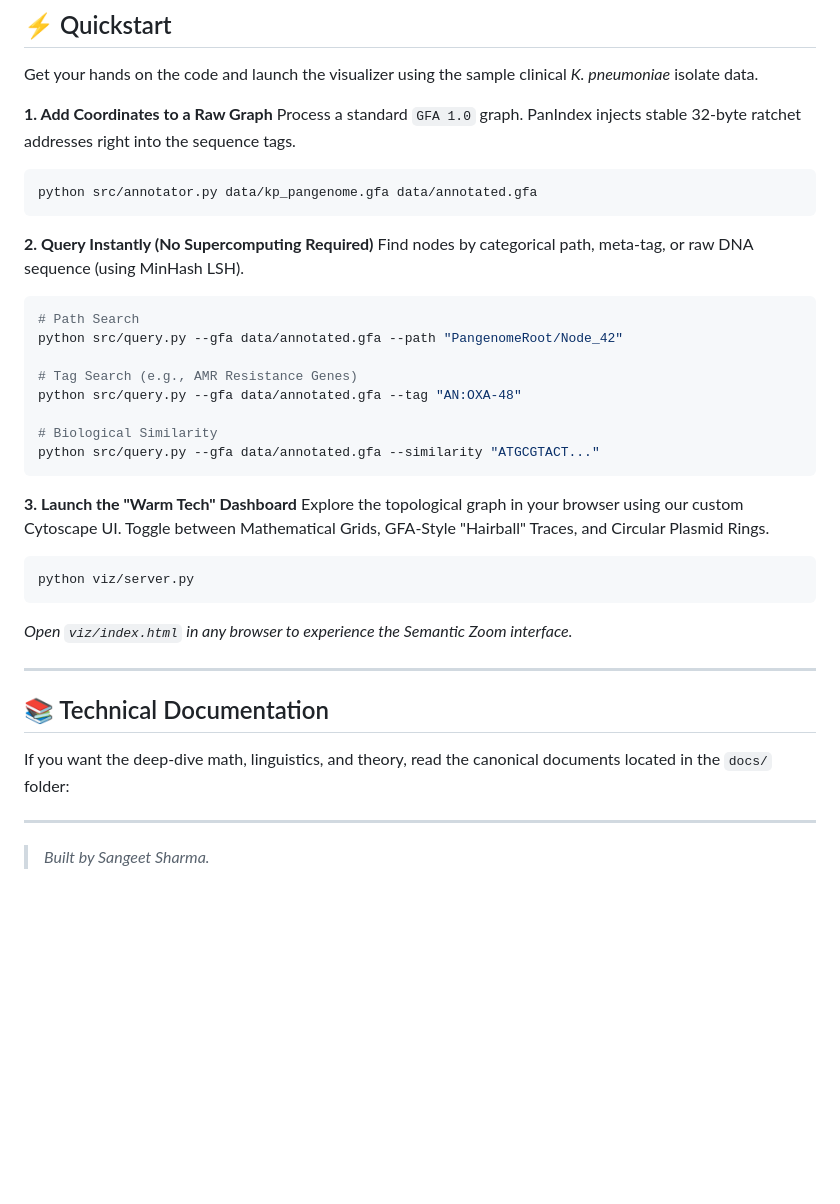
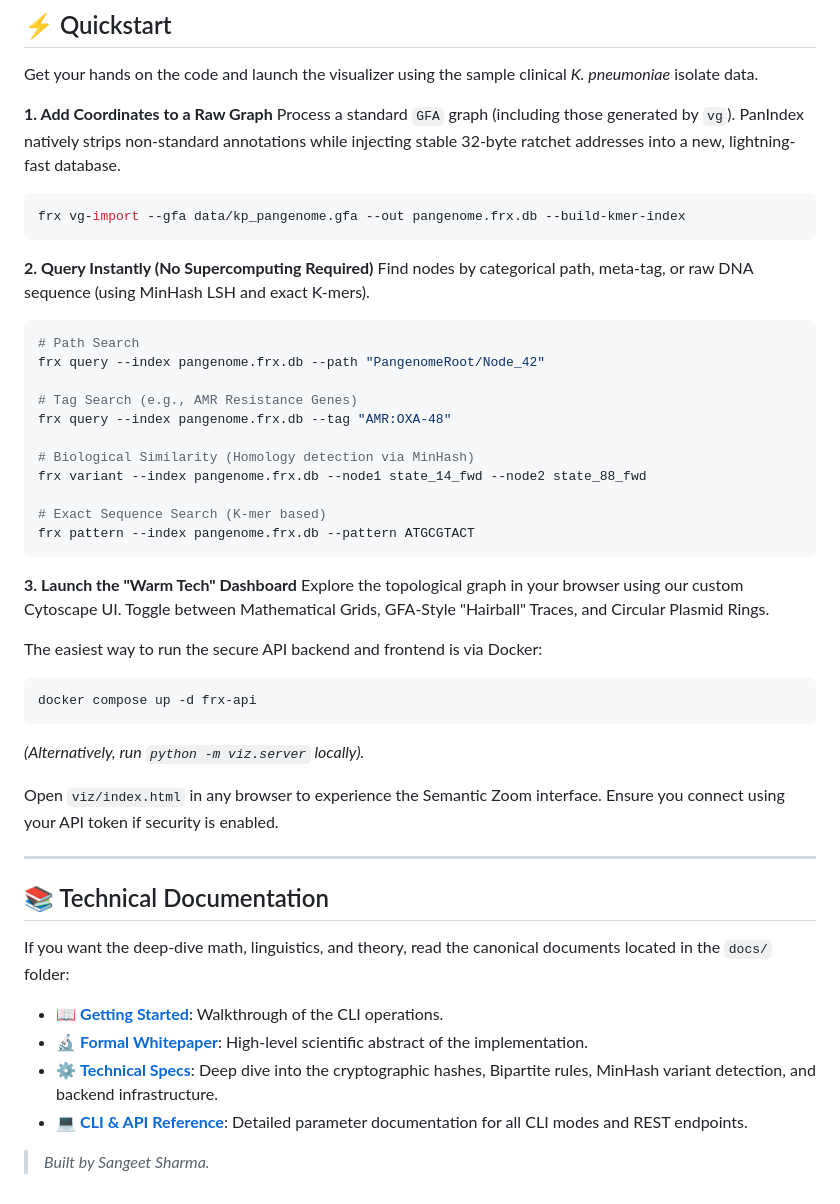
Before and after one commit to sangeet01/panindex, a Markdown page: README.md, the part around the change. Drawn GitHub-style; blank space fills up the shorter version.

Commit message:
Revise README with updated frx commands and instructions
Updated instructions for processing GFA graphs, querying nodes, and launching the dashboard. Added details on using the new frx commands and Docker setup.

````diff
--- a/README.md
+++ b/README.md
@@ -53,33 +53,39 @@ DNA isn't straightforward. Standard Directed Acyclic Graphs (DAGs) choke on real
 Get your hands on the code and launch the visualizer using the sample clinical *K. pneumoniae* isolate data.
 
 **1. Add Coordinates to a Raw Graph**
-Process a standard `GFA 1.0` graph. PanIndex injects stable 32-byte ratchet addresses right into the sequence tags.
+Process a standard `GFA` graph (including those generated by `vg`). PanIndex natively strips non-standard annotations while injecting stable 32-byte ratchet addresses into a new, lightning-fast database.
 
 ```bash
-python src/annotator.py data/kp_pangenome.gfa data/annotated.gfa
+frx vg-import --gfa data/kp_pangenome.gfa --out pangenome.frx.db --build-kmer-index
 ```
 
 **2. Query Instantly (No Supercomputing Required)**
-Find nodes by categorical path, meta-tag, or raw DNA sequence (using MinHash LSH).
+Find nodes by categorical path, meta-tag, or raw DNA sequence (using MinHash LSH and exact K-mers).
 
 ```bash
 # Path Search
-python src/query.py --gfa data/annotated.gfa --path "PangenomeRoot/Node_42"
+frx query --index pangenome.frx.db --path "PangenomeRoot/Node_42"
 
 # Tag Search (e.g., AMR Resistance Genes)
-python src/query.py --gfa data/annotated.gfa --tag "AN:OXA-48"
+frx query --index pangenome.frx.db --tag "AMR:OXA-48"
 
-# Biological Similarity
-python src/query.py --gfa data/annotated.gfa --similarity "ATGCGTACT..."
+# Biological Similarity (Homology detection via MinHash)
+frx variant --index pangenome.frx.db --node1 state_14_fwd --node2 state_88_fwd
+
+# Exact Sequence Search (K-mer based)
+frx pattern --index pangenome.frx.db --pattern ATGCGTACT
 ```
 
 **3. Launch the "Warm Tech" Dashboard**
 Explore the topological graph in your browser using our custom Cytoscape UI. Toggle between Mathematical Grids, GFA-Style "Hairball" Traces, and Circular Plasmid Rings.
 
+The easiest way to run the secure API backend and frontend is via Docker:
 ```bash
-python viz/server.py
+docker compose up -d frx-api
 ```
-*Open `viz/index.html` in any browser to experience the Semantic Zoom interface.*
+*(Alternatively, run `python -m viz.server` locally).*
+
+Open `viz/index.html` in any browser to experience the Semantic Zoom interface. Ensure you connect using your API token if security is enabled.
 
 ---
 
@@ -87,8 +93,9 @@ python viz/server.py
 
 If you want the deep-dive math, linguistics, and theory, read the canonical documents located in the `docs/` folder:
 
-
------
+- 📖 [**Getting Started**](docs/getting_started.md): Walkthrough of the CLI operations.
+- 🔬 [**Formal Whitepaper**](docs/whitepaper.md): High-level scientific abstract of the implementation.
+- ⚙️ [**Technical Specs**](docs/technical_spec.md): Deep dive into the cryptographic hashes, Bipartite rules, MinHash variant detection, and backend infrastructure.
+- 💻 [**CLI & API Reference**](docs/api_cli_reference.md): Detailed parameter documentation for all CLI modes and REST endpoints.
 
 > *Built by Sangeet Sharma.*
->
````
